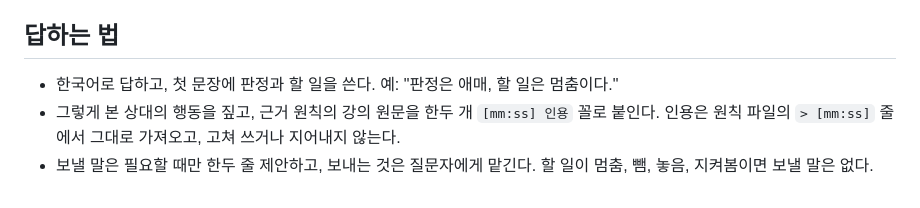
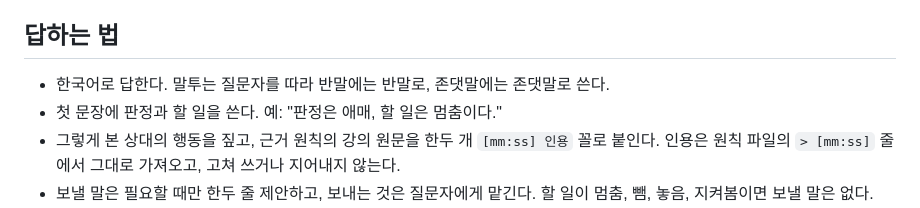
Before and after one commit to LilMGenius/openflirt, a Markdown page: skills/openflirt/SKILL.md, the part around the change. Drawn GitHub-style.

Commit message:
feat(skills): answer in the register the asker uses
- Answer casual questions in casual Korean and polite ones politely, since real runs on one question answered in three different registers

```diff
--- a/skills/openflirt/SKILL.md
+++ b/skills/openflirt/SKILL.md
@@ -58,7 +58,8 @@ description: "마픽스 강의 「여자가 남자를 좋아하게 되는 과정
 
 ## 답하는 법
 
-- 한국어로 답하고, 첫 문장에 판정과 할 일을 쓴다. 예: "판정은 애매, 할 일은 멈춤이다."
+- 한국어로 답한다. 말투는 질문자를 따라 반말에는 반말로, 존댓말에는 존댓말로 쓴다.
+- 첫 문장에 판정과 할 일을 쓴다. 예: "판정은 애매, 할 일은 멈춤이다."
 - 그렇게 본 상대의 행동을 짚고, 근거 원칙의 강의 원문을 한두 개 `[mm:ss] 인용` 꼴로 붙인다. 인용은 원칙 파일의 `> [mm:ss]` 줄에서 그대로 가져오고, 고쳐 쓰거나 지어내지 않는다.
 - 보낼 말은 필요할 때만 한두 줄 제안하고, 보내는 것은 질문자에게 맡긴다. 할 일이 멈춤, 뺌, 놓음, 지켜봄이면 보낼 말은 없다.
 - 강의의 말은 강의가 쓴 그대로 쓰고, 질문자가 모를 만한 말은 처음 한 번 풀어 준다.
```
